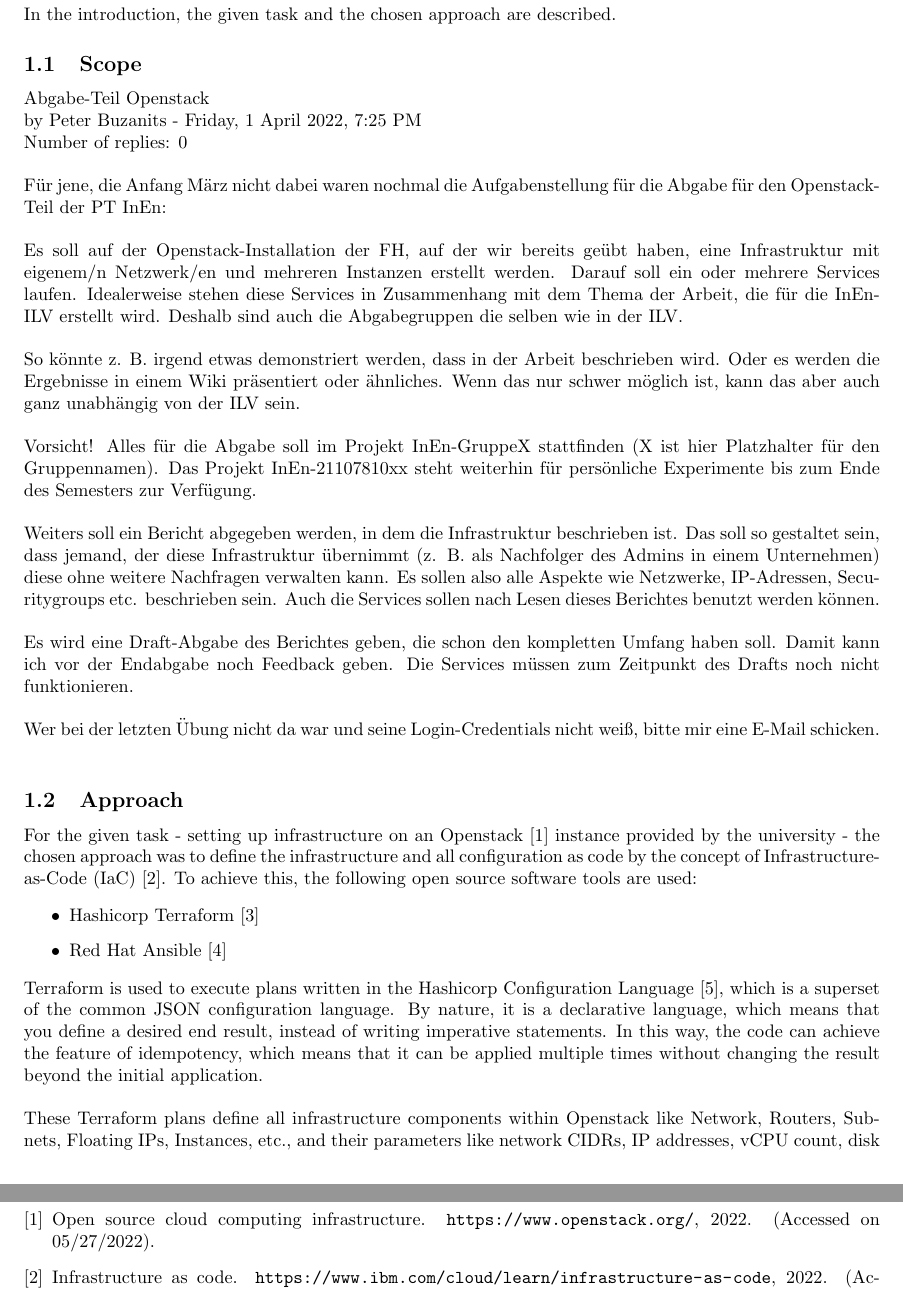
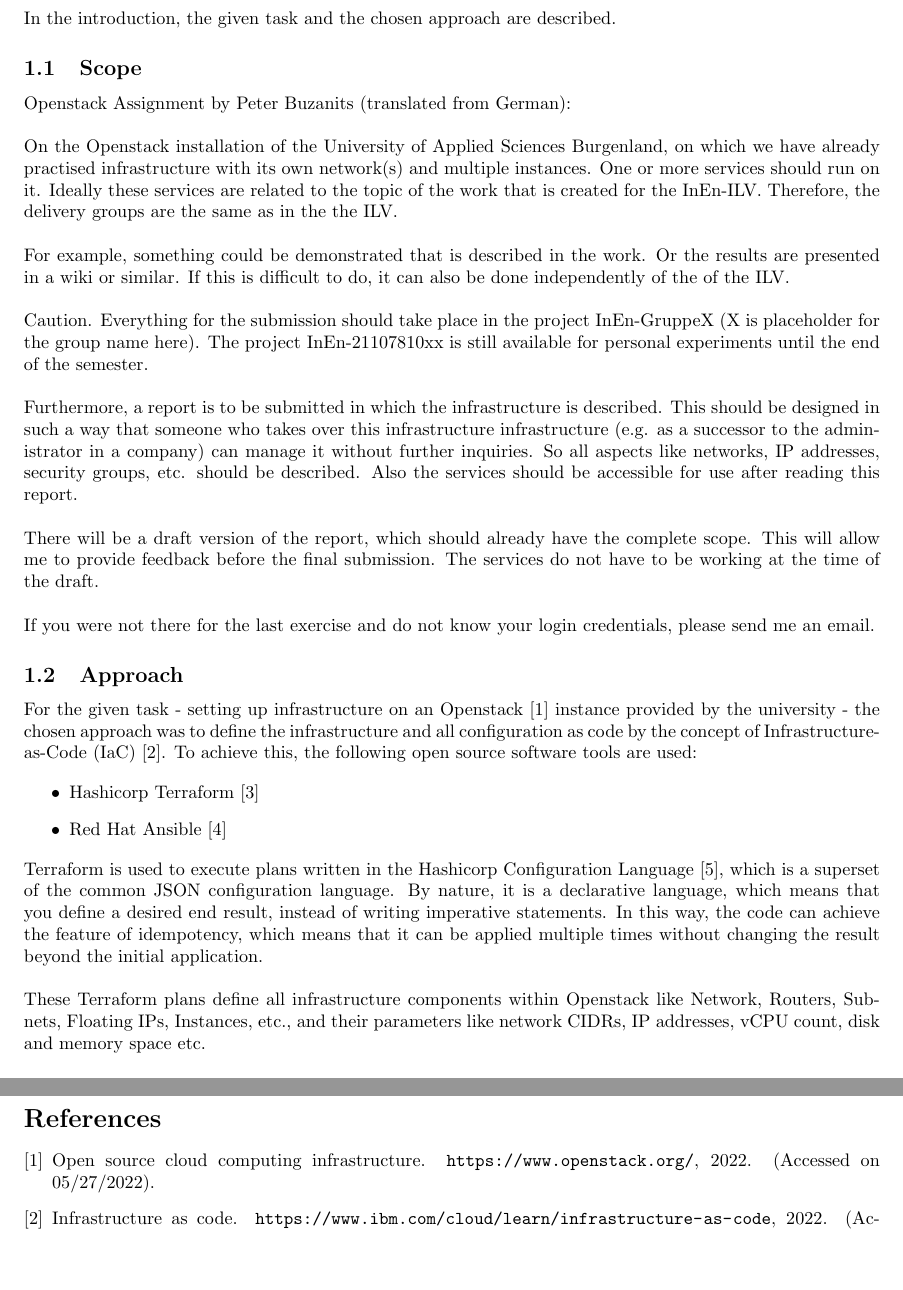
Before and after one commit to thomasstxyz/fhb-mcce-inenp-pt-openstack, a LaTeX document (docu/main.tex, which reads docu/section/introduction.tex): two parts of pages 2 and 6 of 6, joined at a grey line, cut so that both start at the same text, the shorter picture padded with empty space. Compiled offline with pdfLaTeX.

Commit message:
translate Scope to English

```diff
--- a/docu/section/introduction.tex
+++ b/docu/section/introduction.tex
@@ -3,50 +3,44 @@ In the introduction, the given task and the chosen approach are described.
 
 \subsection{Scope}
 
-Abgabe-Teil Openstack \\
-by Peter Buzanits - Friday, 1 April 2022, 7:25 PM \\
-Number of replies: 0 \\
+Openstack Assignment by Peter Buzanits (translated from German): \\
 
 \noindent
-Für jene, die Anfang März nicht dabei waren nochmal die Aufgabenstellung für
-die Abgabe für den Openstack-Teil der PT InEn: \\
+On the Openstack installation of the University of Applied Sciences
+Burgenland, on which we have already practised
+infrastructure with its own network(s) and multiple instances.
+One or more services should run on it. Ideally
+these services are related to the topic of the work that is created for the
+InEn-ILV. Therefore, the delivery groups are the same as in the
+the ILV. \\
 
 \noindent
-Es soll auf der Openstack-Installation der FH, auf der wir bereits geübt
-haben, eine Infrastruktur mit eigenem/n Netzwerk/en und mehreren Instanzen
-erstellt werden. Darauf soll ein oder mehrere Services laufen. Idealerweise
-stehen diese Services in Zusammenhang mit dem Thema der Arbeit, die für die
-InEn-ILV erstellt wird. Deshalb sind auch die Abgabegruppen die selben wie in
-der ILV. \\
+For example, something could be demonstrated that is described in the work.
+Or the results are presented in a wiki or similar.
+If this is difficult to do, it can also be done independently of the
+of the ILV. \\
 
 \noindent
-So könnte z. B. irgend etwas demonstriert werden, dass in der Arbeit
-beschrieben wird. Oder es werden die Ergebnisse in einem Wiki präsentiert oder
-ähnliches. Wenn das nur schwer möglich ist, kann das aber auch ganz
-unabhängig von der ILV sein. \\
+Caution. Everything for the submission should take place in the project InEn-GruppeX (X is
+placeholder for the group name here). The project InEn-21107810xx is still available
+for personal experiments until the end of the semester. \\
 
 \noindent
-Vorsicht! Alles für die Abgabe soll im Projekt InEn-GruppeX stattfinden (X ist
-hier Platzhalter für den Gruppennamen). Das Projekt InEn-21107810xx steht
-weiterhin für persönliche Experimente bis zum Ende des Semesters zur
-Verfügung. \\
+Furthermore, a report is to be submitted in which the infrastructure is described.
+This should be designed in such a way that someone who takes over this infrastructure
+infrastructure (e.g. as a successor to the administrator in a company) can manage it without
+further inquiries. So all aspects like networks,
+IP addresses, security groups, etc. should be described. Also the services should
+be accessible for use after reading this report. \\
 
 \noindent
-Weiters soll ein Bericht abgegeben werden, in dem die Infrastruktur beschrieben
-ist. Das soll so gestaltet sein, dass jemand, der diese Infrastruktur
-übernimmt (z. B. als Nachfolger des Admins in einem Unternehmen) diese ohne
-weitere Nachfragen verwalten kann. Es sollen also alle Aspekte wie Netzwerke,
-IP-Adressen, Securitygroups etc. beschrieben sein. Auch die Services sollen
-nach Lesen dieses Berichtes benutzt werden können. \\
+There will be a draft version of the report, which should already have the complete scope.
+This will allow me to provide feedback before the final submission. The services
+do not have to be working at the time of the draft. \\
 
 \noindent
-Es wird eine Draft-Abgabe des Berichtes geben, die schon den kompletten Umfang
-haben soll. Damit kann ich vor der Endabgabe noch Feedback geben. Die Services
-müssen zum Zeitpunkt des Drafts noch nicht funktionieren. \\
-
-\noindent
-Wer bei der letzten Übung nicht da war und seine Login-Credentials nicht
-weiß, bitte mir eine E-Mail schicken. \\
+If you were not there for the last exercise and do not know your login credentials,
+please send me an email.
 
 \subsection{Approach}
 
```
